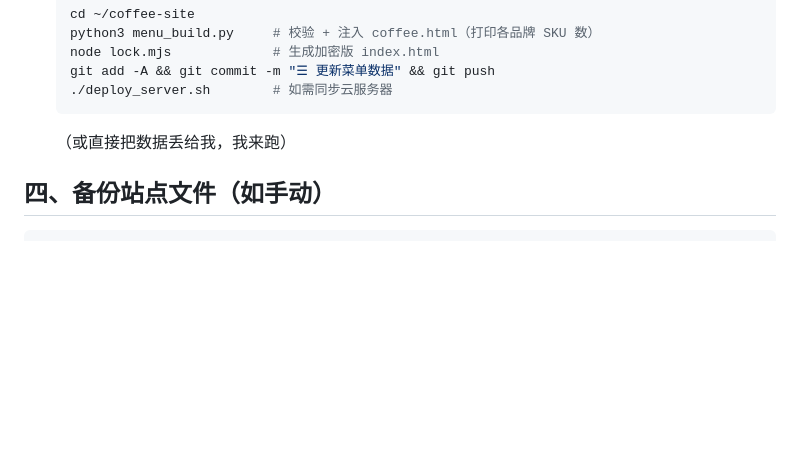
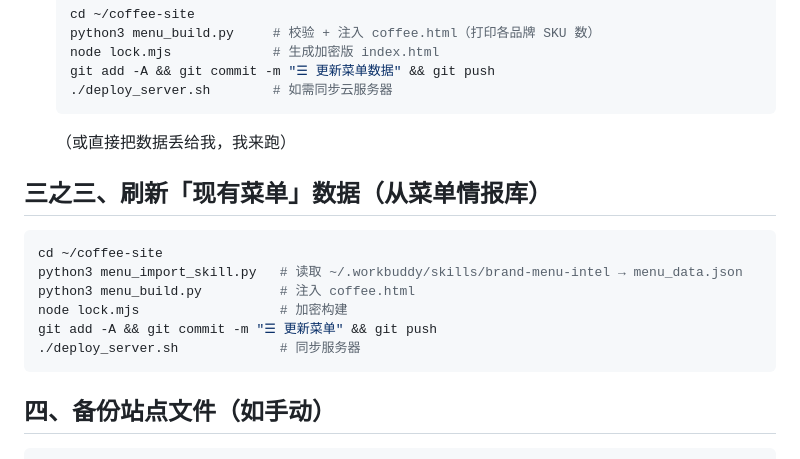
Before and after one commit to MorphyShirley/brew-insight, a Markdown page: server-ops.md, the part around the change. Rendered like a GitHub page; blank space fills up the shorter version.

Commit message:
📘 小抄补充菜单情报库刷新命令

````diff
--- a/server-ops.md
+++ b/server-ops.md
@@ -58,6 +58,16 @@ cd ~/coffee-site
    ```
    （或直接把数据丢给我，我来跑）
 
+## 三之三、刷新「现有菜单」数据（从菜单情报库）
+```bash
+cd ~/coffee-site
+python3 menu_import_skill.py   # 读取 ~/.workbuddy/skills/brand-menu-intel → menu_data.json
+python3 menu_build.py          # 注入 coffee.html
+node lock.mjs                  # 加密构建
+git add -A && git commit -m "☰ 更新菜单" && git push
+./deploy_server.sh             # 同步服务器
+```
+
 ## 四、备份站点文件（如手动）
 ```bash
 scp -i ~/.ssh/deploy_brew_ed25519 \
````
